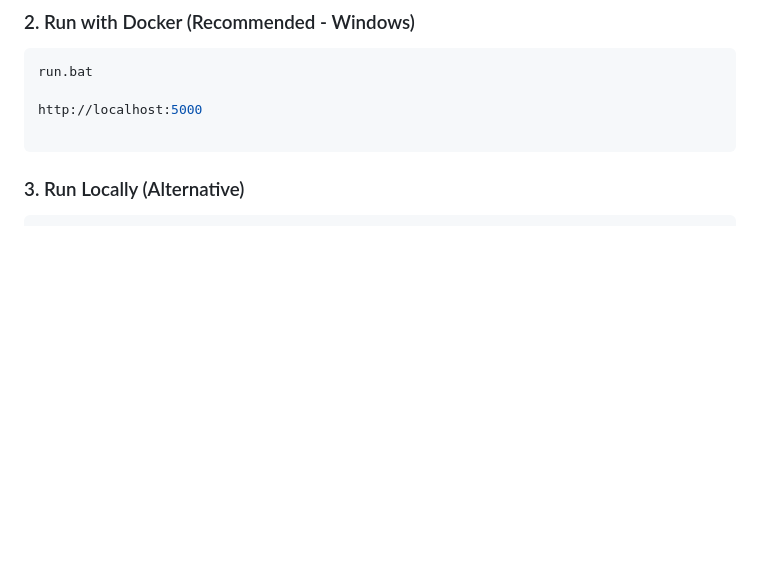
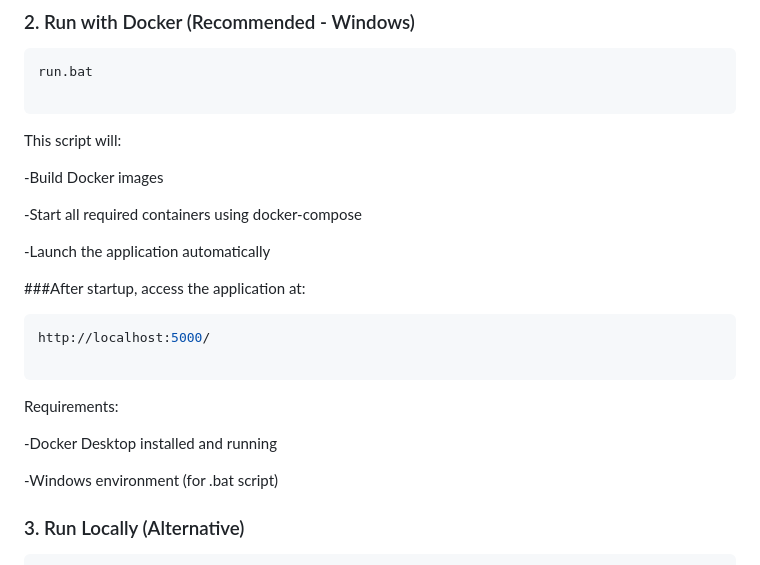
Before and after one commit to dilrajsooch/Project6, a Markdown page: README.md, the part around the change. Drawn GitHub-style; blank space fills up the shorter version.

Commit message:
Update README with Docker setup instructions
Added instructions for running the application using Docker.

````diff
--- a/README.md
+++ b/README.md
@@ -83,9 +83,27 @@ Place `Books.csv` in the `data/` directory.
 ```bash
 run.bat
 
-http://localhost:5000
+```
+
+This script will:
+
+-Build Docker images
+
+-Start all required containers using docker-compose
+
+-Launch the application automatically
+
+###After startup, access the application at:
+```bash
+http://localhost:5000/
 
 ```
+
+Requirements:
+
+-Docker Desktop installed and running
+
+-Windows environment (for .bat script)
 
 ### 3. Run Locally (Alternative)
 
````
